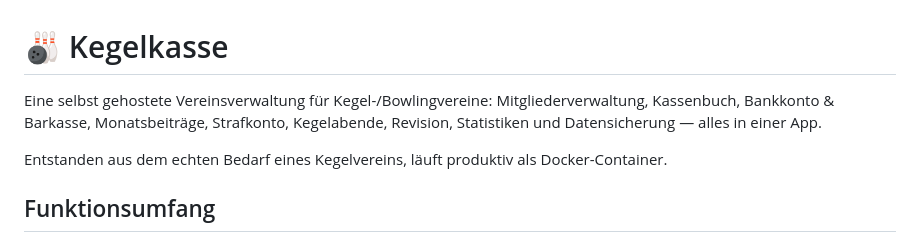
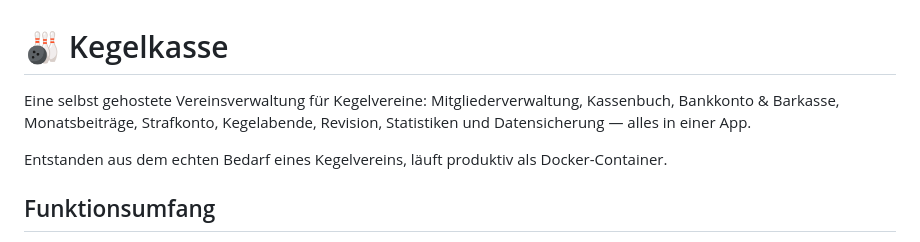
Before and after one commit to aluecke75/kegelkasse, a Markdown page: README.md, the part around the change. Drawn GitHub-style.

Commit message:
README.md aktualisiert

```diff
--- a/README.md
+++ b/README.md
@@ -1,6 +1,6 @@
 # 🎳 Kegelkasse
 
-Eine selbst gehostete Vereinsverwaltung für Kegel-/Bowlingvereine: Mitgliederverwaltung, Kassenbuch, Bankkonto & Barkasse, Monatsbeiträge, Strafkonto, Kegelabende, Revision, Statistiken und Datensicherung — alles in einer App.
+Eine selbst gehostete Vereinsverwaltung für Kegelvereine: Mitgliederverwaltung, Kassenbuch, Bankkonto & Barkasse, Monatsbeiträge, Strafkonto, Kegelabende, Revision, Statistiken und Datensicherung — alles in einer App.
 
 Entstanden aus dem echten Bedarf eines Kegelvereins, läuft produktiv als Docker-Container.
 
```
